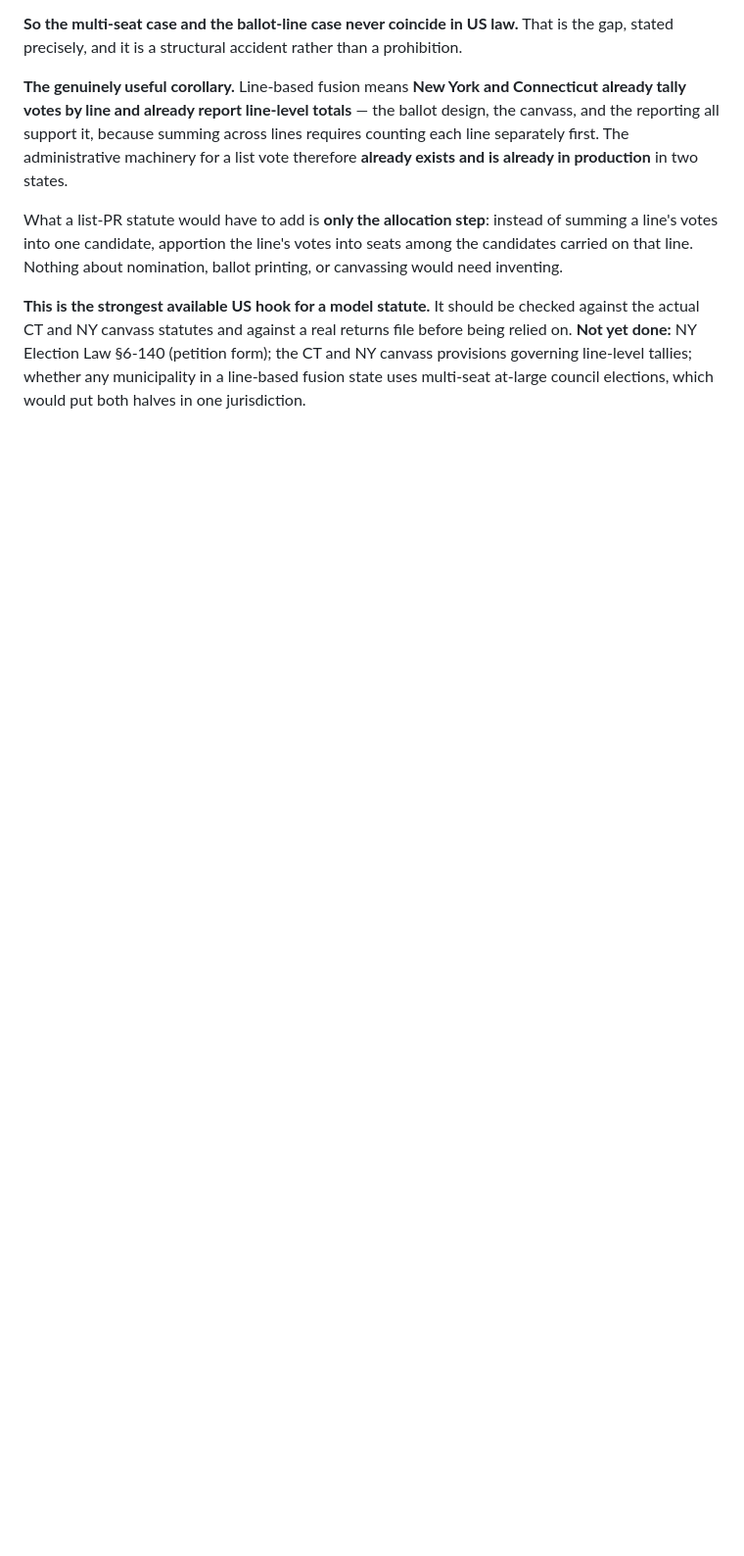
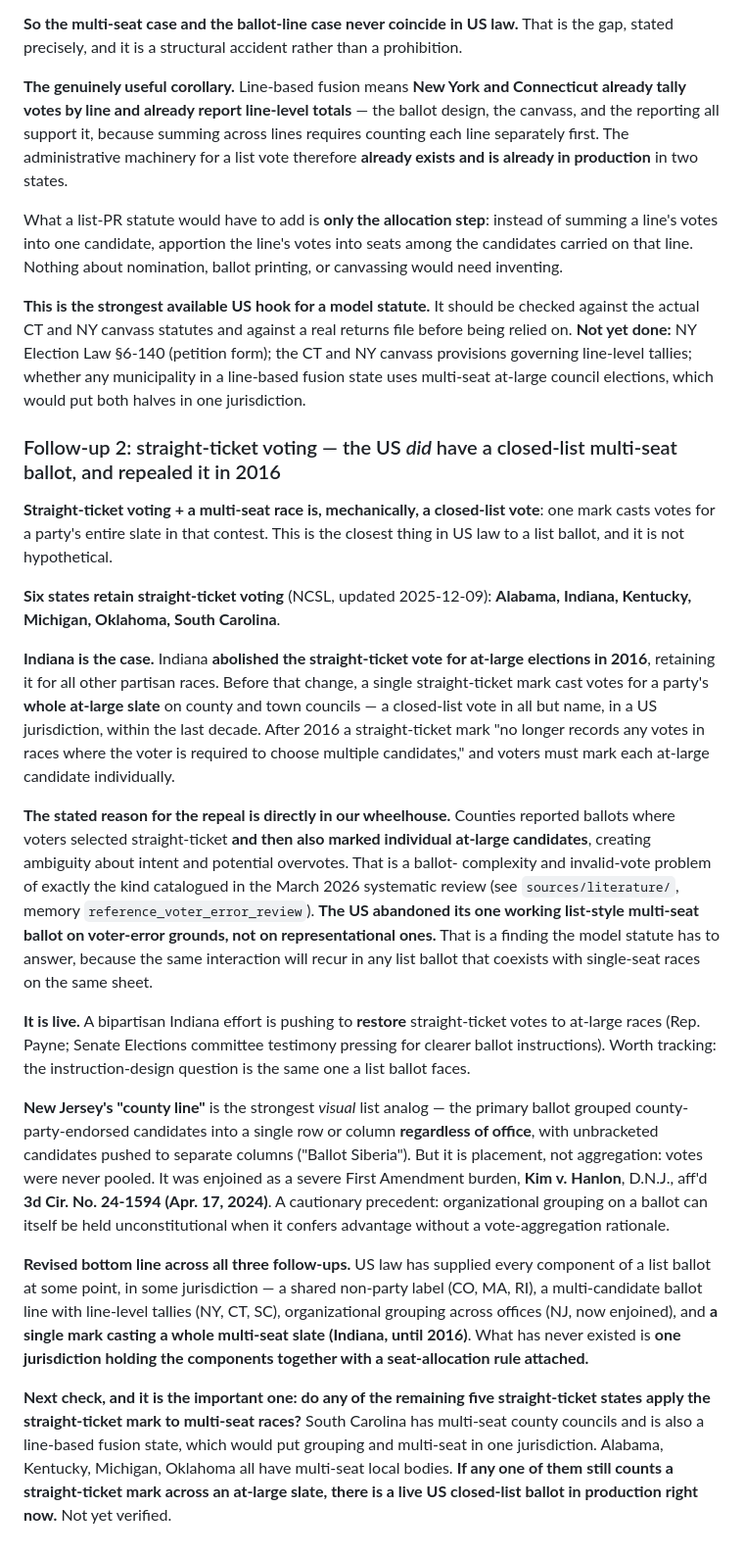
Before and after one commit to mlatner/electlaw, a Markdown page: docs/sources_log.md, the part around the change. Shown at 98% size. GitHub-like rendering; blank space fills up the shorter version.

Commit message:
electlaw: Indiana had a closed-list multi-seat ballot until 2016
Straight-ticket voting plus a multi-seat race is mechanically a closed-list
vote. Six states retain straight-ticket (AL, IN, KY, MI, OK, SC). Indiana
abolished it for at-large races in 2016; before then a single mark cast votes
for a party's entire at-large council slate.

The stated reason for the repeal was voter error — ballots marking
straight-ticket and then also marking individual at-large candidates, creating
overvote ambiguity. The US abandoned its one working list-style multi-seat
ballot on ballot-complexity grounds, not representational ones, which the model
statute has to answer. A bipartisan Indiana effort is pushing to restore it.

Also records NJ's county line (grouping without aggregation, enjoined in Kim v.
Hanlon, 3d Cir. 2024) as a caution: ballot grouping can be held
unconstitutional where it confers advantage without a vote-aggregation
rationale.

Co-Authored-By: Claude Opus 5 <noreply@anthropic.com>

```diff
--- a/docs/sources_log.md
+++ b/docs/sources_log.md
@@ -258,3 +258,57 @@ relied on. **Not yet done:** NY Election Law §6-140 (petition form); the CT and
 provisions governing line-level tallies; whether any municipality in a line-based fusion
 state uses multi-seat at-large council elections, which would put both halves in one
 jurisdiction.
+
+### Follow-up 2: straight-ticket voting — the US *did* have a closed-list multi-seat ballot, and repealed it in 2016
+
+**Straight-ticket voting + a multi-seat race is, mechanically, a closed-list vote**: one
+mark casts votes for a party's entire slate in that contest. This is the closest thing in
+US law to a list ballot, and it is not hypothetical.
+
+**Six states retain straight-ticket voting** (NCSL, updated 2025-12-09): **Alabama,
+Indiana, Kentucky, Michigan, Oklahoma, South Carolina**.
+
+**Indiana is the case.** Indiana **abolished the straight-ticket vote for at-large
+elections in 2016**, retaining it for all other partisan races. Before that change, a
+single straight-ticket mark cast votes for a party's **whole at-large slate** on county
+and town councils — a closed-list vote in all but name, in a US jurisdiction, within the
+last decade. After 2016 a straight-ticket mark "no longer records any votes in races where
+the voter is required to choose multiple candidates," and voters must mark each at-large
+candidate individually.
+
+**The stated reason for the repeal is directly in our wheelhouse.** Counties reported
+ballots where voters selected straight-ticket **and then also marked individual at-large
+candidates**, creating ambiguity about intent and potential overvotes. That is a ballot-
+complexity and invalid-vote problem of exactly the kind catalogued in the March 2026
+systematic review (see `sources/literature/`, memory `reference_voter_error_review`).
+**The US abandoned its one working list-style multi-seat ballot on voter-error grounds,
+not on representational ones.** That is a finding the model statute has to answer, because
+the same interaction will recur in any list ballot that coexists with single-seat races on
+the same sheet.
+
+**It is live.** A bipartisan Indiana effort is pushing to **restore** straight-ticket votes
+to at-large races (Rep. Payne; Senate Elections committee testimony pressing for clearer
+ballot instructions). Worth tracking: the instruction-design question is the same one a
+list ballot faces.
+
+**New Jersey's "county line"** is the strongest *visual* list analog — the primary ballot
+grouped county-party-endorsed candidates into a single row or column **regardless of
+office**, with unbracketed candidates pushed to separate columns ("Ballot Siberia"). But it
+is placement, not aggregation: votes were never pooled. It was enjoined as a severe First
+Amendment burden, **Kim v. Hanlon**, D.N.J., aff'd **3d Cir. No. 24-1594 (Apr. 17, 2024)**.
+A cautionary precedent: organizational grouping on a ballot can itself be held
+unconstitutional when it confers advantage without a vote-aggregation rationale.
+
+**Revised bottom line across all three follow-ups.** US law has supplied every component of
+a list ballot at some point, in some jurisdiction — a shared non-party label (CO, MA, RI),
+a multi-candidate ballot line with line-level tallies (NY, CT, SC), organizational grouping
+across offices (NJ, now enjoined), and **a single mark casting a whole multi-seat slate
+(Indiana, until 2016)**. What has never existed is **one jurisdiction holding the
+components together with a seat-allocation rule attached.**
+
+**Next check, and it is the important one: do any of the remaining five straight-ticket
+states apply the straight-ticket mark to multi-seat races?** South Carolina has multi-seat
+county councils and is also a line-based fusion state, which would put grouping and
+multi-seat in one jurisdiction. Alabama, Kentucky, Michigan, Oklahoma all have multi-seat
+local bodies. **If any one of them still counts a straight-ticket mark across an at-large
+slate, there is a live US closed-list ballot in production right now.** Not yet verified.
```
